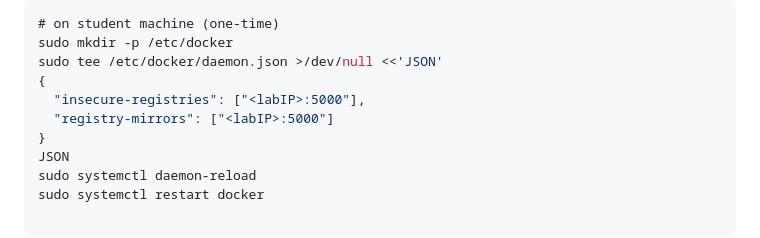
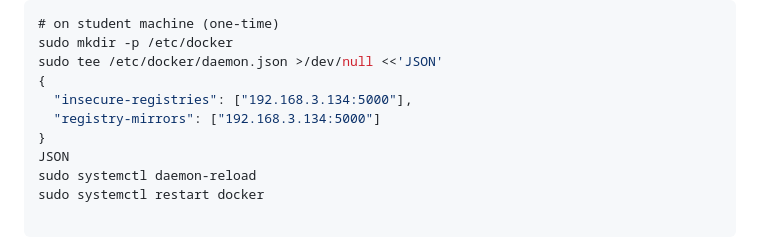
Before and after one commit to swethashree2005/vagrant-ansible-terrafom-docker, a Markdown page: README.md, the part around the change. Drawn GitHub-style.

```diff
--- a/README.md
+++ b/README.md
@@ -372,8 +372,8 @@ If clients use an insecure local registry, configure `/etc/docker/daemon.json` o
 sudo mkdir -p /etc/docker
 sudo tee /etc/docker/daemon.json >/dev/null <<'JSON'
 {
-  "insecure-registries": ["<labIP>:5000"],
-  "registry-mirrors": ["<labIP>:5000"]
+  "insecure-registries": ["192.168.3.134:5000"],
+  "registry-mirrors": ["192.168.3.134:5000"]
 }
 JSON
 sudo systemctl daemon-reload
```
